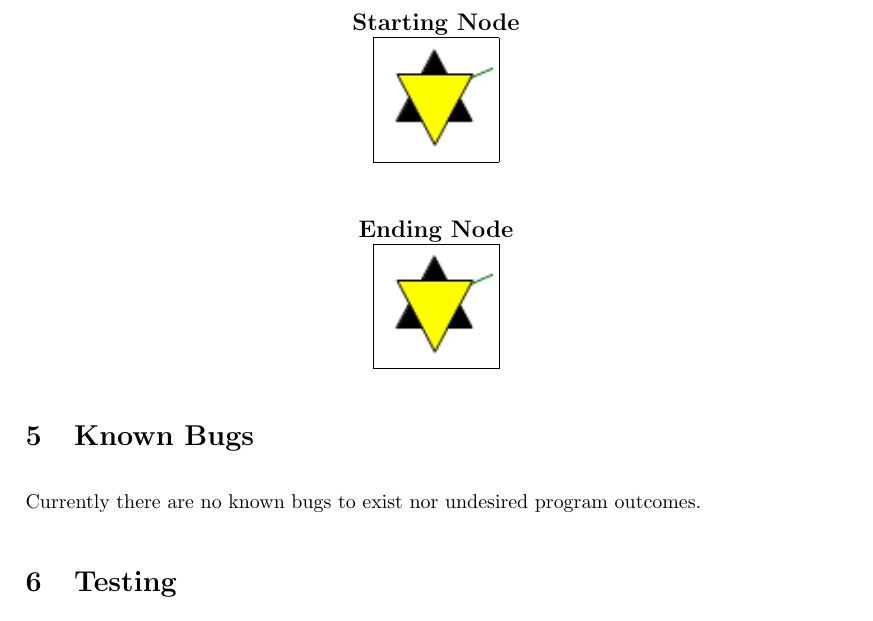
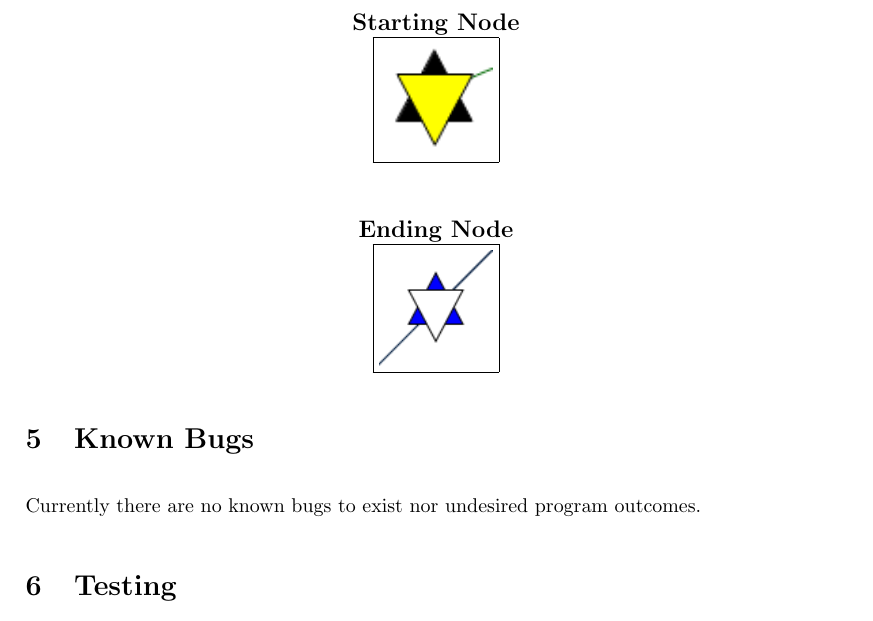
Before and after one commit to JaredsWebApplications/Ballon-Juice, a LaTeX document (documentation/Balloon-Juice.tex): part of page 4 of 5, cut so that both start at the same text. Compiled offline with pdfLaTeX.

Commit message:
compiling now

```diff
--- a/documentation/Balloon-Juice.tex
+++ b/documentation/Balloon-Juice.tex
@@ -130,7 +130,7 @@ The average running time of this algorithm is $\theta(|V^3|)$.
 \begin{center}
 \large \textbf{Ending Node}
 
-\fbox{\includegraphics[width=2cm]{start-node.png}}
+\fbox{\includegraphics[width=2cm]{end-node.png}}
 
 \end{center}
 
```
Also changed, not shown: documentation/assets/end-node.png (added), documentation/exported/Balloon-Juice.pdf, documentation/Balloon-Juice.tex (2 more changed lines).
